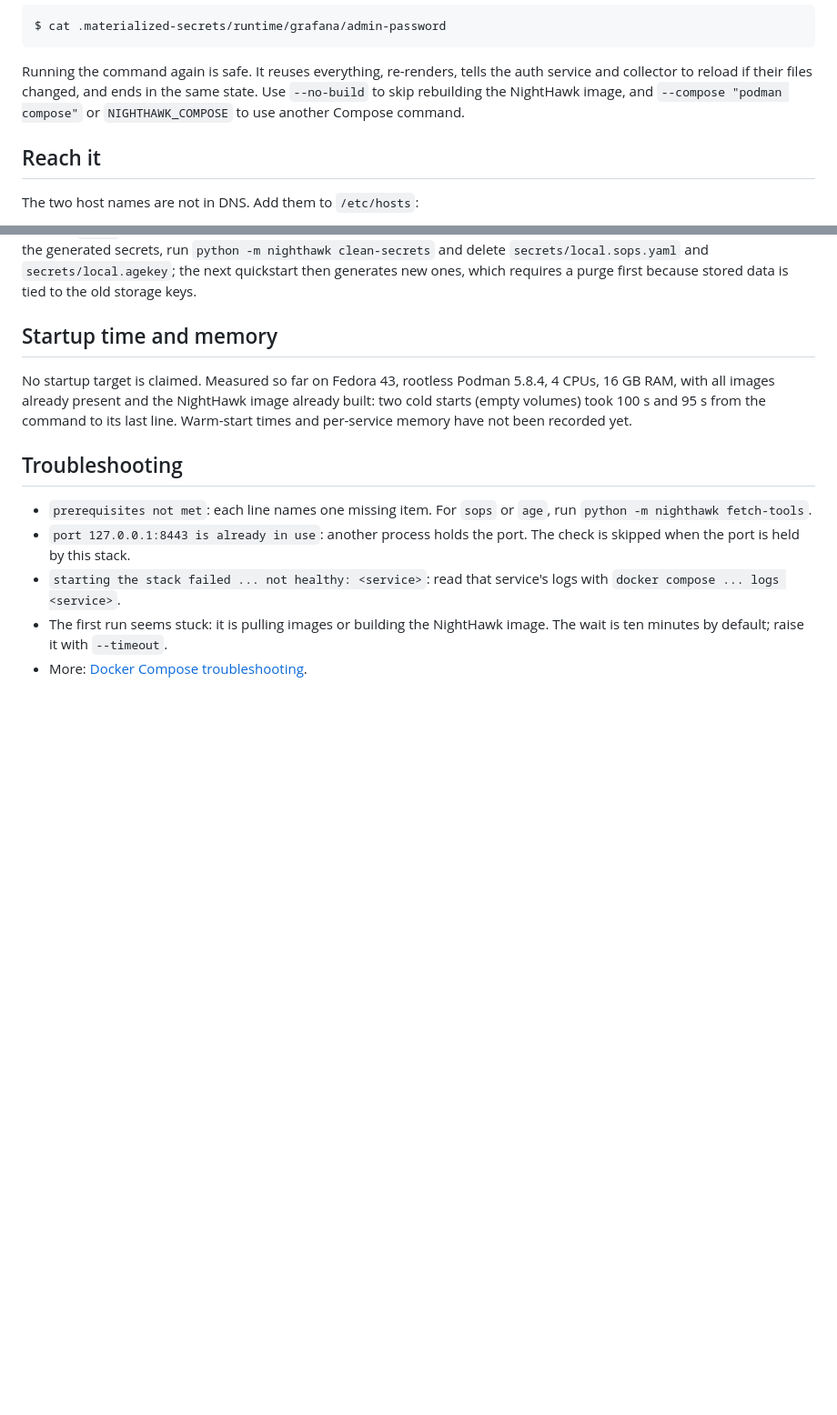
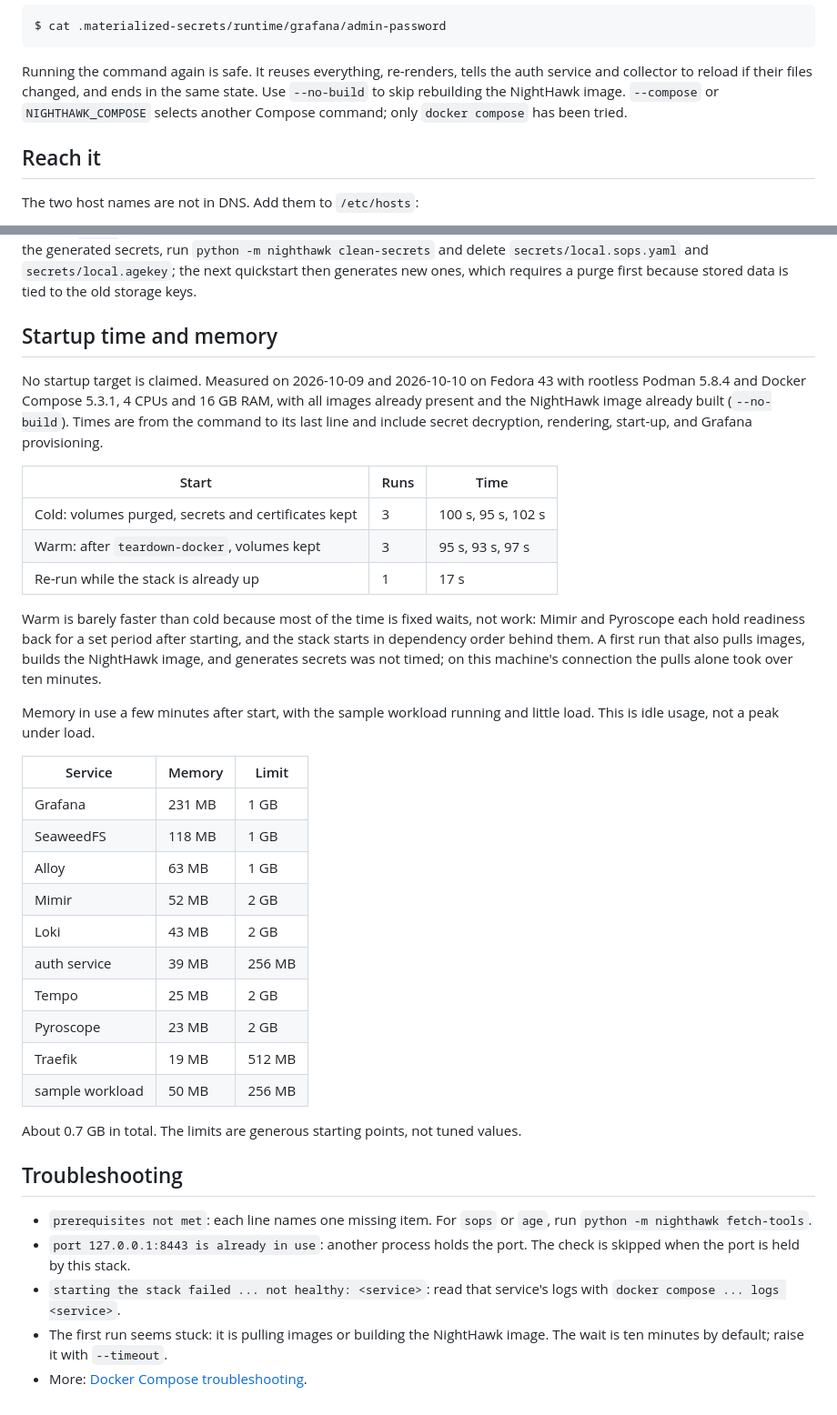
Before and after one commit to 0xtaha/NightHawk, a Markdown page: docs/00-quickstart.md, 2 parts joined by grey strips. Shown at 91% size. Drawn GitHub-style; blank space fills up the shorter version.

Commit message:
Complete the Docker Compose phase: measurements, sample run, docs
- Record measured cold, warm, and re-run quickstart times and idle memory
  per service in docs/00-quickstart.md.
- Record the end-to-end results (13/13 under rootless Podman) and what
  remains unverified in docs/07-docker-compose.md.
- Mark the backends, SeaweedFS, Alloy, sops, and age as runtime verified
  for the single-host Compose stack.
- Scope the restart test's log match to fixture lines.
- Record implementation findings in the change design; all 31 tasks done.

The sample workload was run against the stack and returned data from all
four data sources.

Co-Authored-By: Claude Opus 5.5 <noreply@anthropic.com>

```diff
--- a/docs/00-quickstart.md
+++ b/docs/00-quickstart.md
@@ -81,9 +81,9 @@ $ cat .materialized-secrets/runtime/grafana/admin-password
 
 Running the command again is safe. It reuses everything, re-renders, tells
 the auth service and collector to reload if their files changed, and ends in
-the same state. Use `--no-build` to skip rebuilding the NightHawk image, and
-`--compose "podman compose"` or `NIGHTHAWK_COMPOSE` to use another Compose
-command.
+the same state. Use `--no-build` to skip rebuilding the NightHawk image.
+`--compose` or `NIGHTHAWK_COMPOSE` selects another Compose command; only
+`docker compose` has been tried.
 
 ## Reach it
 
@@ -172,11 +172,43 @@ requires a purge first because stored data is tied to the old storage keys.
 
 ## Startup time and memory
 
-No startup target is claimed. Measured so far on Fedora 43, rootless Podman
-5.8.4, 4 CPUs, 16 GB RAM, with all images already present and the NightHawk
-image already built: two cold starts (empty volumes) took 100 s and 95 s from
-the command to its last line. Warm-start times and per-service memory have
-not been recorded yet.
+No startup target is claimed. Measured on 2026-10-09 and 2026-10-10 on
+Fedora 43 with rootless Podman 5.8.4 and Docker Compose 5.3.1, 4 CPUs and
+16 GB RAM, with all images already present and the NightHawk image already
+built (`--no-build`). Times are from the command to its last line and
+include secret decryption, rendering, start-up, and Grafana provisioning.
+
+| Start | Runs | Time |
+| --- | --- | --- |
+| Cold: volumes purged, secrets and certificates kept | 3 | 100 s, 95 s, 102 s |
+| Warm: after `teardown-docker`, volumes kept | 3 | 95 s, 93 s, 97 s |
+| Re-run while the stack is already up | 1 | 17 s |
+
+Warm is barely faster than cold because most of the time is fixed waits, not
+work: Mimir and Pyroscope each hold readiness back for a set period after
+starting, and the stack starts in dependency order behind them. A first run
+that also pulls images, builds the NightHawk image, and generates secrets
+was not timed; on this machine's connection the pulls alone took over ten
+minutes.
+
+Memory in use a few minutes after start, with the sample workload running
+and little load. This is idle usage, not a peak under load.
+
+| Service | Memory | Limit |
+| --- | --- | --- |
+| Grafana | 231 MB | 1 GB |
+| SeaweedFS | 118 MB | 1 GB |
+| Alloy | 63 MB | 1 GB |
+| Mimir | 52 MB | 2 GB |
+| Loki | 43 MB | 2 GB |
+| auth service | 39 MB | 256 MB |
+| Tempo | 25 MB | 2 GB |
+| Pyroscope | 23 MB | 2 GB |
+| Traefik | 19 MB | 512 MB |
+| sample workload | 50 MB | 256 MB |
+
+About 0.7 GB in total. The limits are generous starting points, not tuned
+values.
 
 ## Troubleshooting
 
```
Also changed, not shown: 2 other files.
